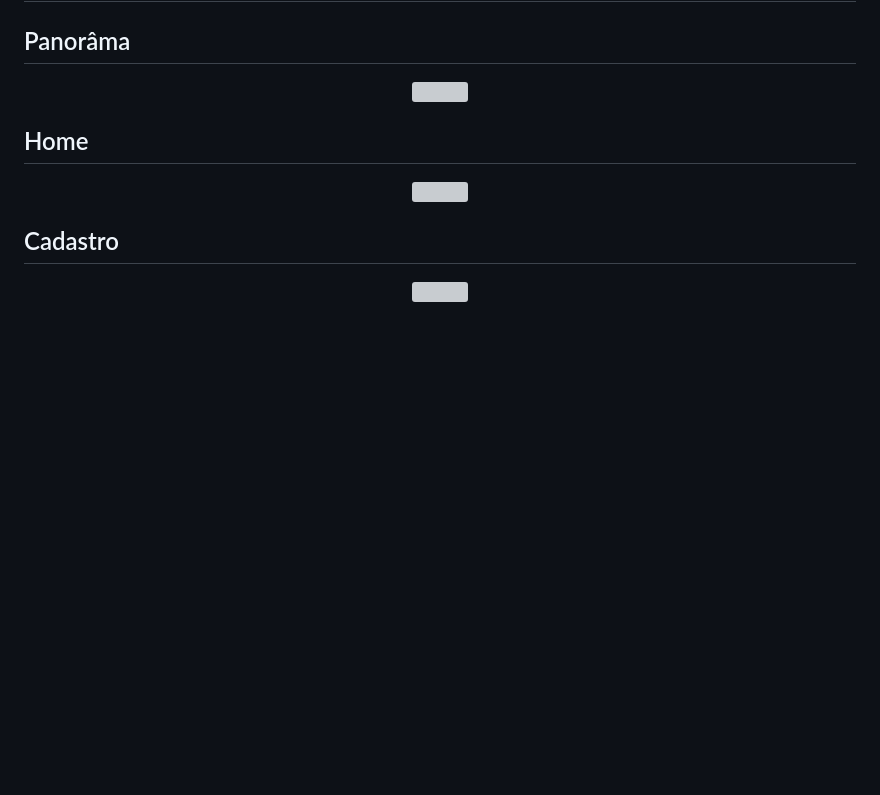
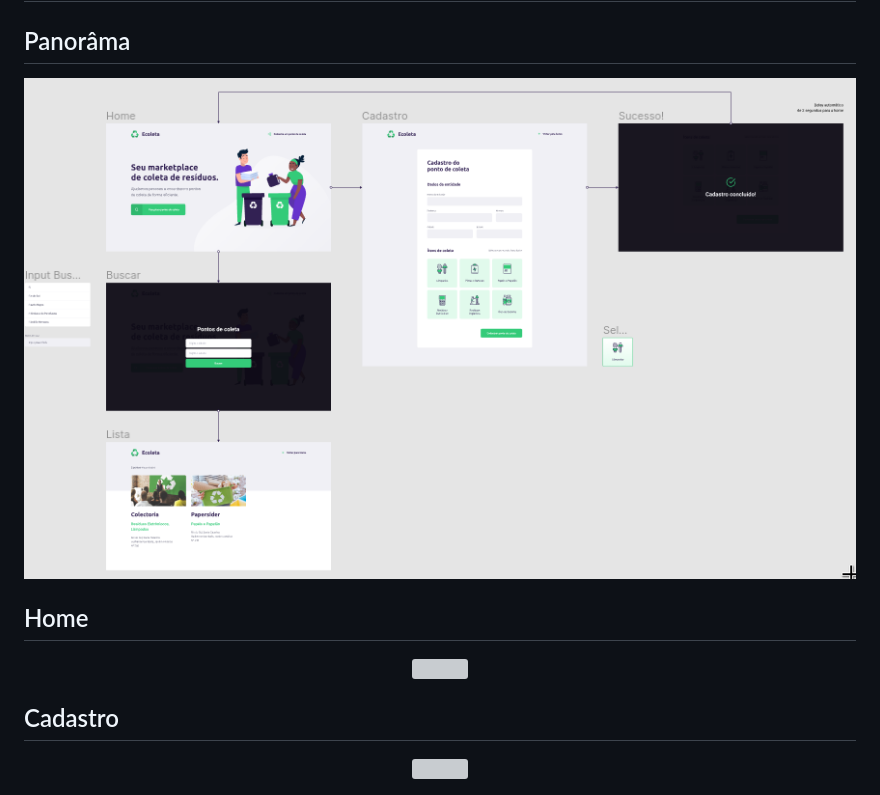
Before and after one commit to MalvesGO/next-level-week, a Markdown page: README.md, the part around the change. Drawn GitHub-style; pictures changed too: preview/panorama.png (added); blank space fills up the shorter version; grey boxes are pictures that could not be loaded.

Commit message:
image

```diff
--- a/README.md
+++ b/README.md
@@ -35,7 +35,7 @@ npm install sqlite3
 # [Layout](https://www.figma.com/file/1SxgOMojOB2zYT0Mdk28lB/Ecoleta)
 ## Panorâma
 <p align="center">
-    <img src="./public/assets/icones/.README/panorama.png">
+    <img src="./preview/panorama.png">
 </p>
 
 ## Home
```
